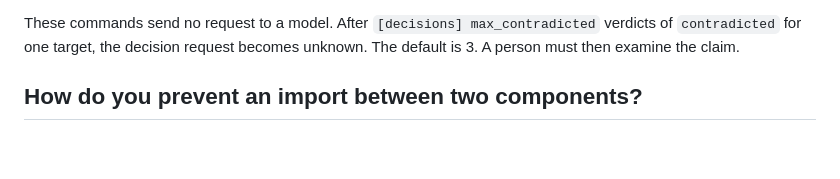
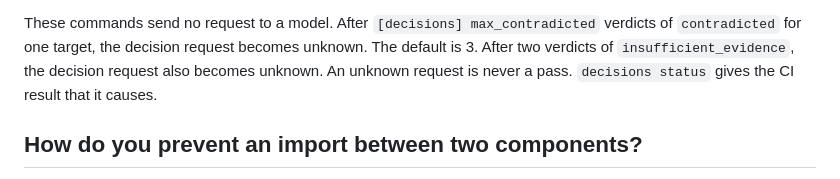
Before and after one commit to 0xfauzi/systemap, a Markdown page: README.md, the part around the change. GitHub-like rendering; blank space fills up the shorter version.

Commit message:
Give the CI result of an unknown request in the README
Co-Authored-By: Claude Opus 5.5 <noreply@anthropic.com>
Claude-Session: https://claude.ai/code/session_01RCQEgCCH8z4u19TqkH1puv

```diff
--- a/README.md
+++ b/README.md
@@ -401,7 +401,8 @@ It writes one target for each call, and it keeps the comments and the format of
 
 These commands send no request to a model.
 After `[decisions] max_contradicted` verdicts of `contradicted` for one target, the decision request becomes unknown. The default is 3.
-A person must then examine the claim.
+After two verdicts of `insufficient_evidence`, the decision request also becomes unknown.
+An unknown request is never a pass. `decisions status` gives the CI result that it causes.
 
 ## How do you prevent an import between two components?
 
```
